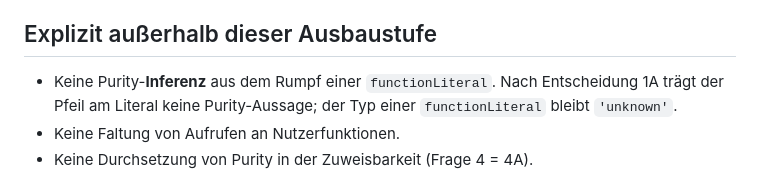
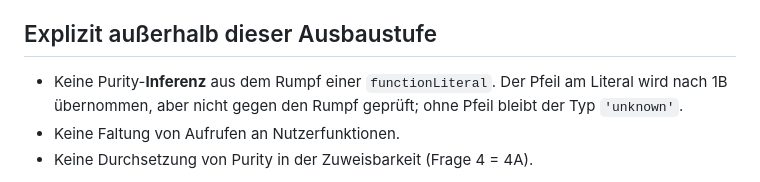
Before and after one commit to JulianXander/jul-compiler, a Markdown page: docs/pure-functions.md, the part around one of its changes. Drawn GitHub-style.

```diff
--- a/docs/pure-functions.md
+++ b/docs/pure-functions.md
@@ -481,8 +510,8 @@ Ausführungsschritte, keine Zeit, genau um Nichtdeterminismus zu vermeiden.
 
 ## Explizit außerhalb dieser Ausbaustufe
 
-- Keine Purity-**Inferenz** aus dem Rumpf einer `functionLiteral`. Nach Entscheidung 1A trägt der
-  Pfeil am Literal keine Purity-Aussage; der Typ einer `functionLiteral` bleibt `'unknown'`.
+- Keine Purity-**Inferenz** aus dem Rumpf einer `functionLiteral`. Der Pfeil am Literal wird nach
+  1B übernommen, aber nicht gegen den Rumpf geprüft; ohne Pfeil bleibt der Typ `'unknown'`.
 - Keine Faltung von Aufrufen an Nutzerfunktionen.
 - Keine Durchsetzung von Purity in der Zuweisbarkeit (Frage 4 = 4A).
 
```
Also changed, not shown: other parts of docs/pure-functions.md (+66 -41 lines).
